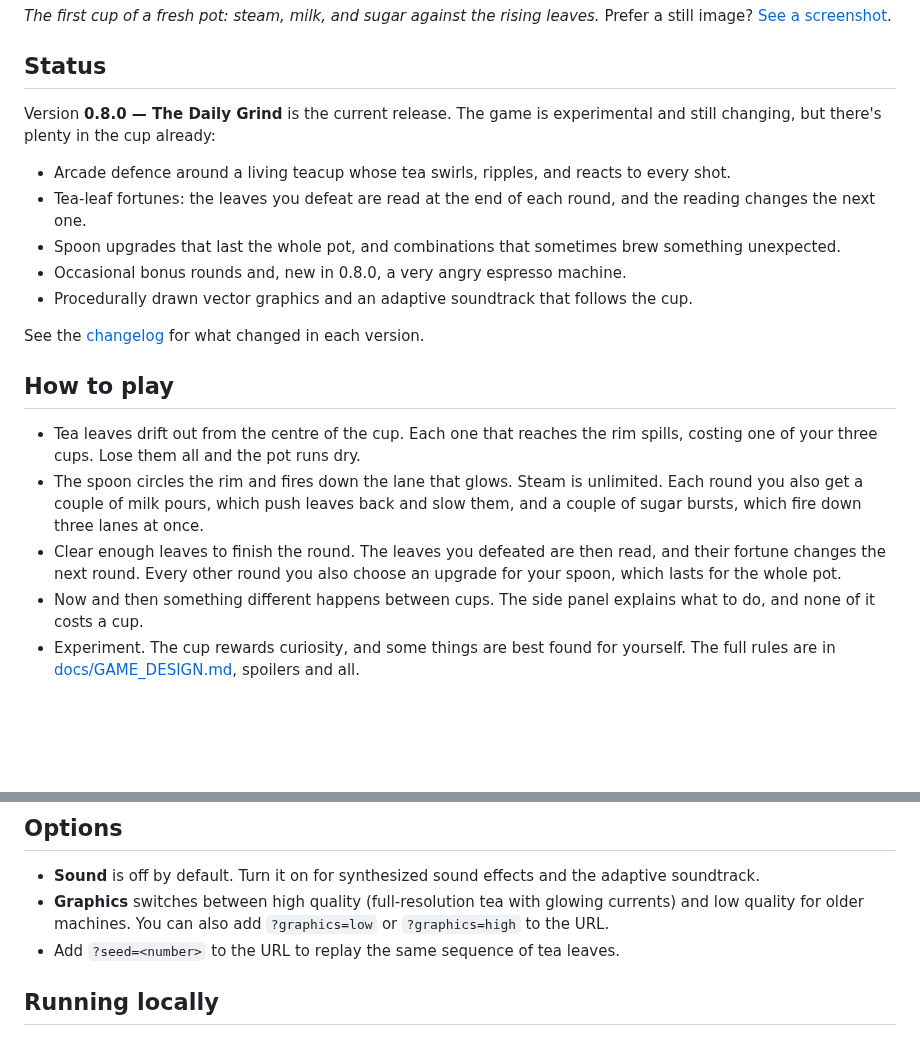
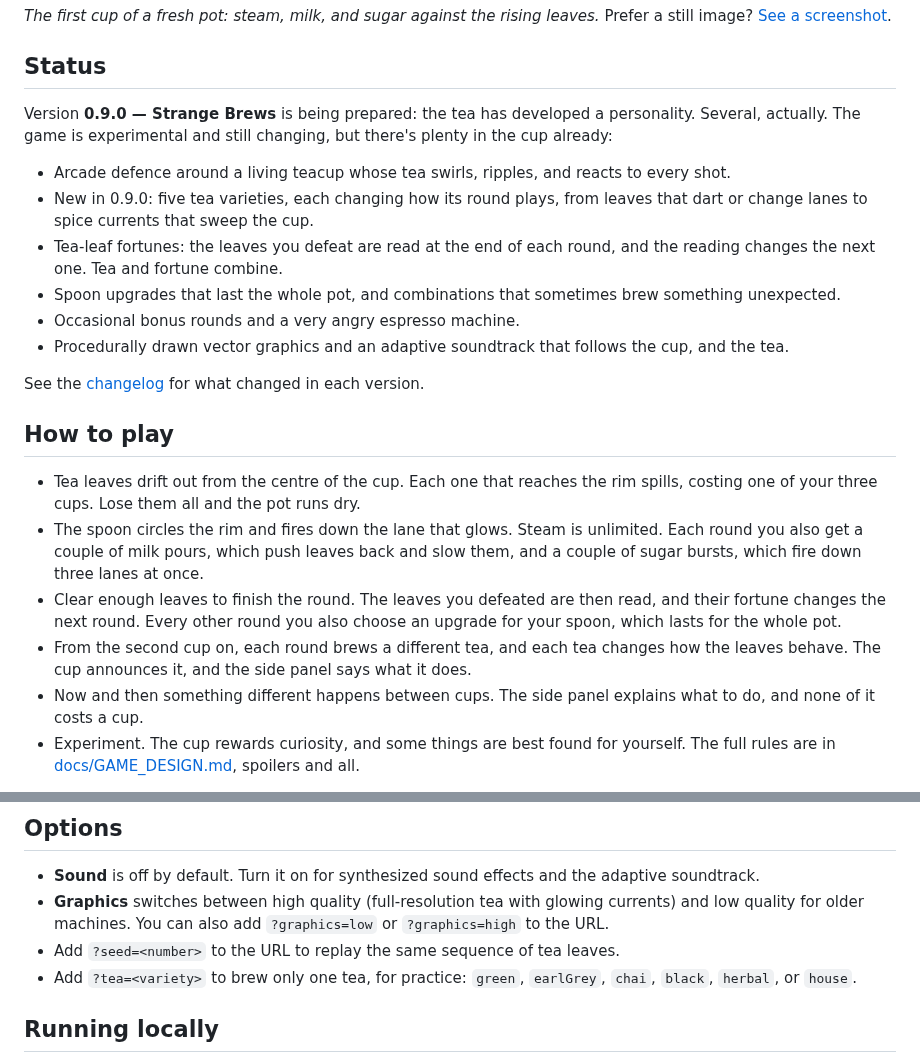
Before and after one commit to libertaine/Steeped-in-Trouble, a Markdown page: README.md, 2 parts joined by grey strips. Rendered like a GitHub page; blank space fills up the shorter version.

```diff
--- a/README.md
+++ b/README.md
@@ -13,18 +13,21 @@ Prefer a still image? [See a screenshot](docs/images/screenshot.png).
 
 ## Status
 
-Version **0.8.0 — The Daily Grind** is the current release. The game is
-experimental and still changing, but there's plenty in the cup already:
+Version **0.9.0 — Strange Brews** is being prepared: the tea has developed a
+personality. Several, actually. The game is experimental and still changing,
+but there's plenty in the cup already:
 
 - Arcade defence around a living teacup whose tea swirls, ripples, and
   reacts to every shot.
+- New in 0.9.0: five tea varieties, each changing how its round plays, from
+  leaves that dart or change lanes to spice currents that sweep the cup.
 - Tea-leaf fortunes: the leaves you defeat are read at the end of each
-  round, and the reading changes the next one.
+  round, and the reading changes the next one. Tea and fortune combine.
 - Spoon upgrades that last the whole pot, and combinations that sometimes
   brew something unexpected.
-- Occasional bonus rounds and, new in 0.8.0, a very angry espresso machine.
+- Occasional bonus rounds and a very angry espresso machine.
 - Procedurally drawn vector graphics and an adaptive soundtrack that follows
-  the cup.
+  the cup, and the tea.
 
 See the [changelog](CHANGELOG.md) for what changed in each version.
 
@@ -40,6 +43,9 @@ See the [changelog](CHANGELOG.md) for what changed in each version.
 - Clear enough leaves to finish the round. The leaves you defeated are then
   read, and their fortune changes the next round. Every other round you also
   choose an upgrade for your spoon, which lasts for the whole pot.
+- From the second cup on, each round brews a different tea, and each tea
+  changes how the leaves behave. The cup announces it, and the side panel
+  says what it does.
 - Now and then something different happens between cups. The side panel
   explains what to do, and none of it costs a cup.
 - Experiment. The cup rewards curiosity, and some things are best found for
@@ -67,6 +73,8 @@ See the [changelog](CHANGELOG.md) for what changed in each version.
   glowing currents) and low quality for older machines. You can also add
   `?graphics=low` or `?graphics=high` to the URL.
 - Add `?seed=<number>` to the URL to replay the same sequence of tea leaves.
+- Add `?tea=<variety>` to brew only one tea, for practice: `green`,
+  `earlGrey`, `chai`, `black`, `herbal`, or `house`.
 
 ## Running locally
 
```
Also changed, not shown: other parts of README.md (+2 -2 lines), CHANGELOG.md (+36 -0 lines), docs/images/screenshot.png, 2 other files.
